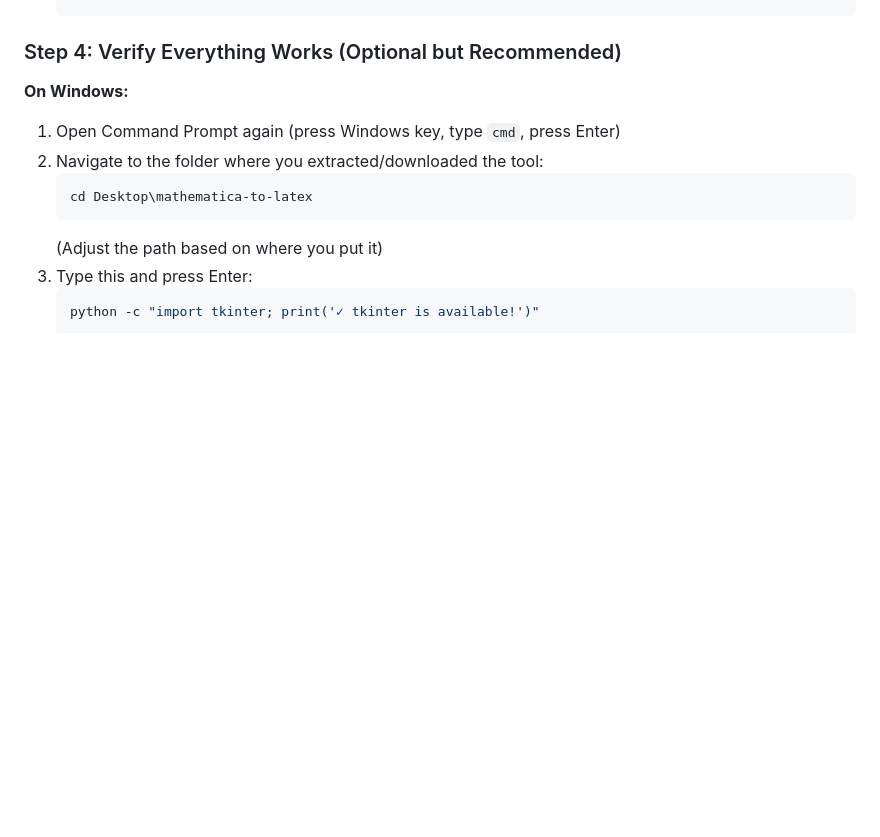
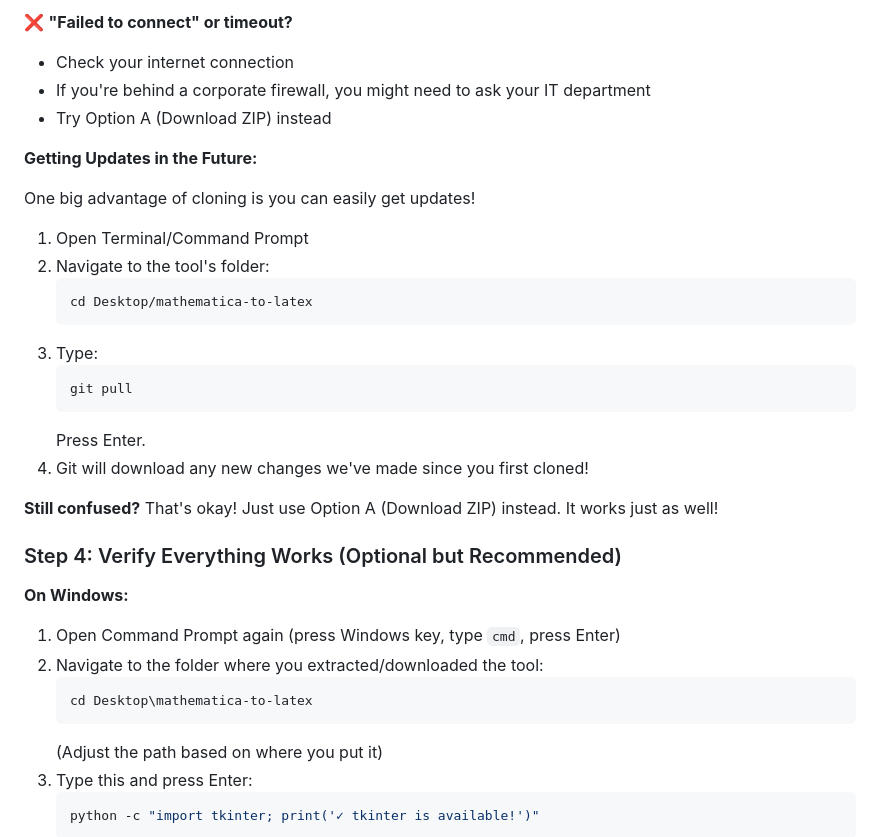
Before and after one commit to Bradley-TaulUAH/mathematica-to-latex, a Markdown page: README.md, the part around one of its changes. Rendered like a GitHub page; blank space fills up the shorter version.

Commit message:
Add comprehensive git clone tutorial for complete beginners
Co-authored-by: Bradley-TaulUAH <237833780+Bradley-TaulUAH@users.noreply.github.com>

````diff
--- a/README.md
+++ b/README.md
@@ -105,3 +229,25 @@ There are two ways to do this:
+❌ **"Failed to connect" or timeout?**
+- Check your internet connection
+- If you're behind a corporate firewall, you might need to ask your IT department
+- Try Option A (Download ZIP) instead
+
+**Getting Updates in the Future:**
+
+One big advantage of cloning is you can easily get updates!
+
+1. Open Terminal/Command Prompt
+2. Navigate to the tool's folder:
+   ```bash
+   cd Desktop/mathematica-to-latex
+   ```
+3. Type:
+   ```bash
+   git pull
+   ```
+   Press Enter.
+4. Git will download any new changes we've made since you first cloned!
+
+**Still confused?** That's okay! Just use Option A (Download ZIP) instead. It works just as well!
 
 ### Step 4: Verify Everything Works (Optional but Recommended)
 
````
Also changed, not shown: other parts of README.md (+131 -7 lines).
